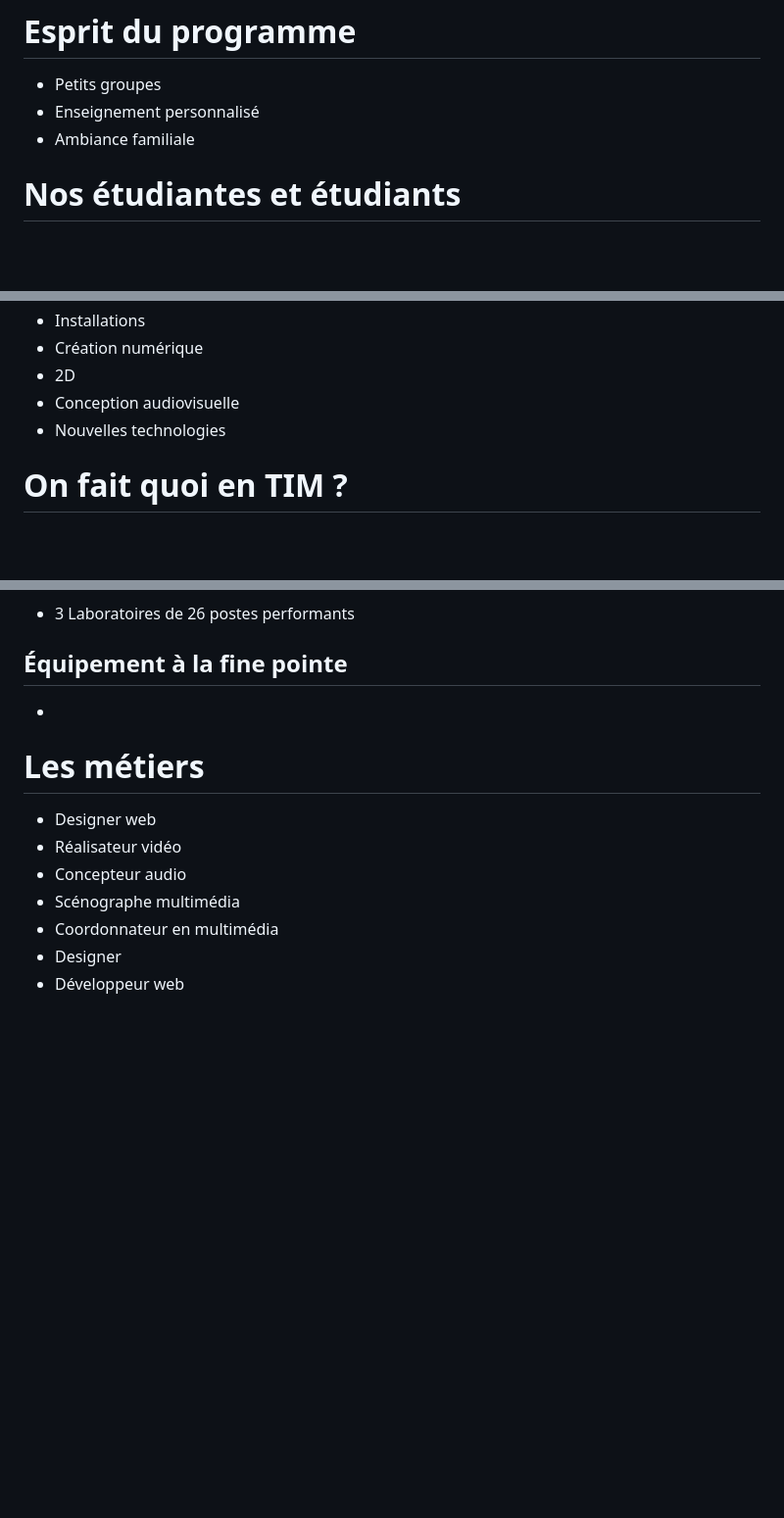
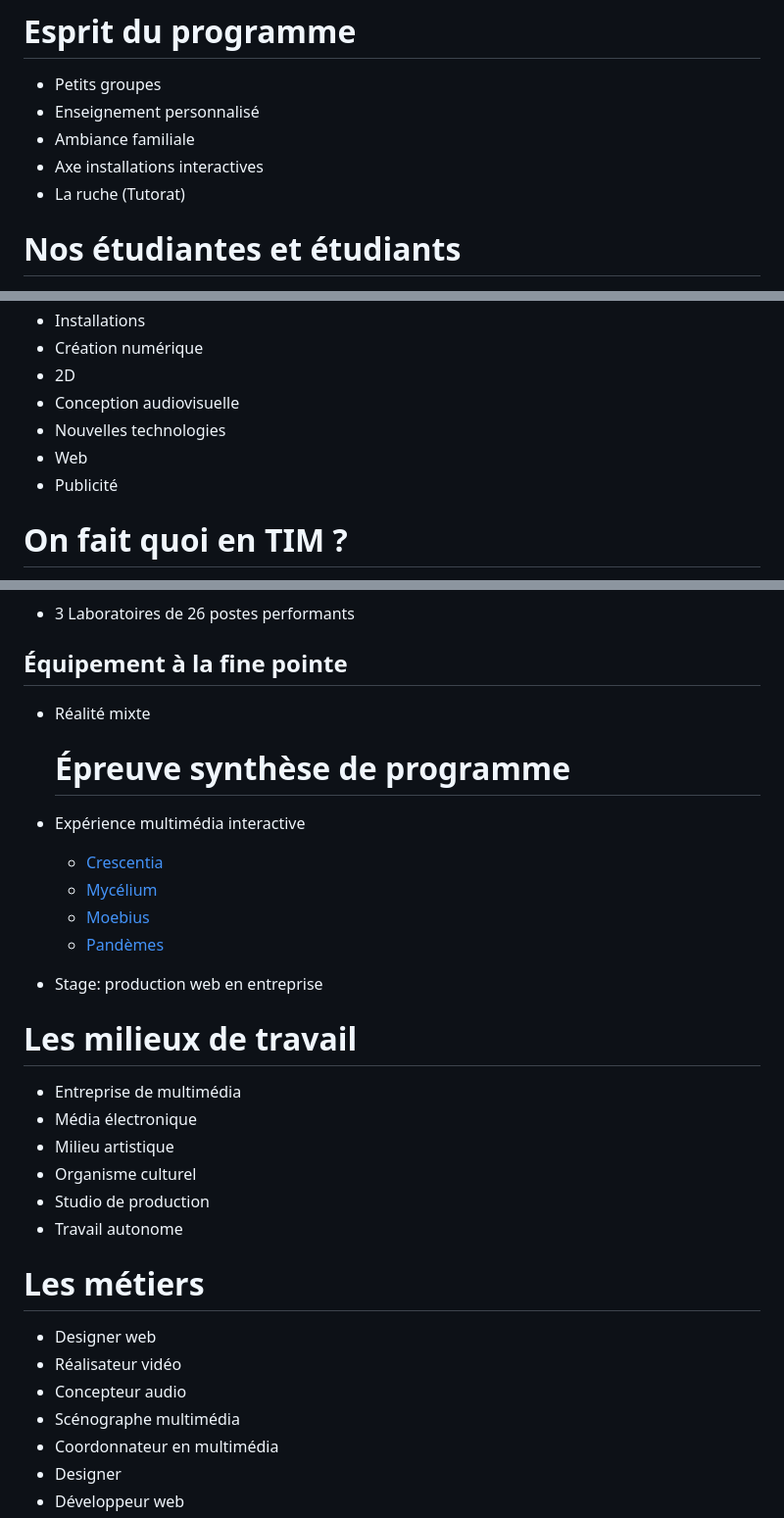
Before and after one commit to tim-montmorency/presentation, a Markdown page: docs/README.md, 3 parts joined by grey strips. Shown: that part at 98% size. Rendered like a GitHub page; blank space fills up the shorter version.

```diff
--- a/docs/README.md
+++ b/docs/README.md
@@ -8,6 +8,8 @@ Presentation du programme de techniques d'intégration multimédia à Montmorenc
 * Petits groupes
 * Enseignement personnalisé
 * Ambiance familiale
+* Axe installations interactives
+* La ruche (Tutorat)
 
 # Nos étudiantes et étudiants
 
@@ -34,6 +36,8 @@ Presentation du programme de techniques d'intégration multimédia à Montmorenc
 * 2D
 * Conception audiovisuelle
 * Nouvelles technologies
+* Web
+* Publicité
 
 
 
@@ -65,7 +69,24 @@ Presentation du programme de techniques d'intégration multimédia à Montmorenc
 
 ## Équipement à la fine pointe
 
-*
+* Réalité mixte
+
+  # Épreuve synthèse de programme
+
+* Expérience multimédia interactive
+  * [Crescentia](https://tim-montmorency.com/2024/)
+  * [Mycélium](https://tim-montmorency.com/2023/)
+  * [Moebius](https://tim-montmorency.com/2022/)
+  * [Pandèmes](https://tim-montmorency.com/2021/)
+* Stage: production web en entreprise
+
+# Les milieux de travail
+* Entreprise de multimédia
+* Média électronique
+* Milieu artistique
+* Organisme culturel
+* Studio de production
+* Travail autonome
 
 # Les métiers
 
```
Also changed, not shown: other parts of docs/README.md (+0 -7 lines).
